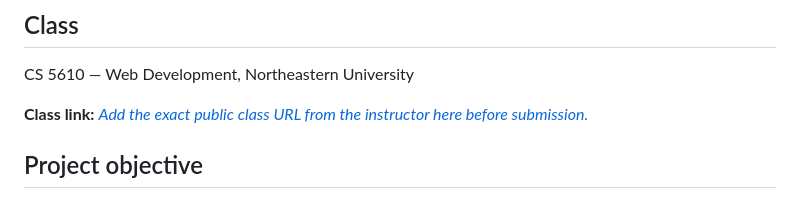
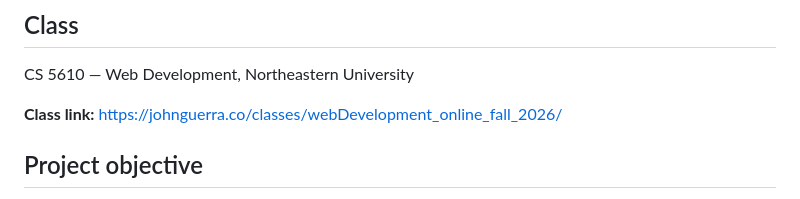
Before and after one commit to Manojh23/manoj_cs5610_project1, a Markdown page: README.md, the part around the change. GitHub-like rendering.

```diff
--- a/README.md
+++ b/README.md
@@ -9,7 +9,7 @@ Email: harridoss.m@northeastern.edu
 
 CS 5610 — Web Development, Northeastern University
 
-**Class link:** [_Add the exact public class URL from the instructor here before submission._](https://johnguerra.co/classes/webDevelopment_online_fall_2026/)
+**Class link:** [https://johnguerra.co/classes/webDevelopment_online_fall_2026/](https://johnguerra.co/classes/webDevelopment_online_fall_2026/)
 
 ## Project objective
 
```
